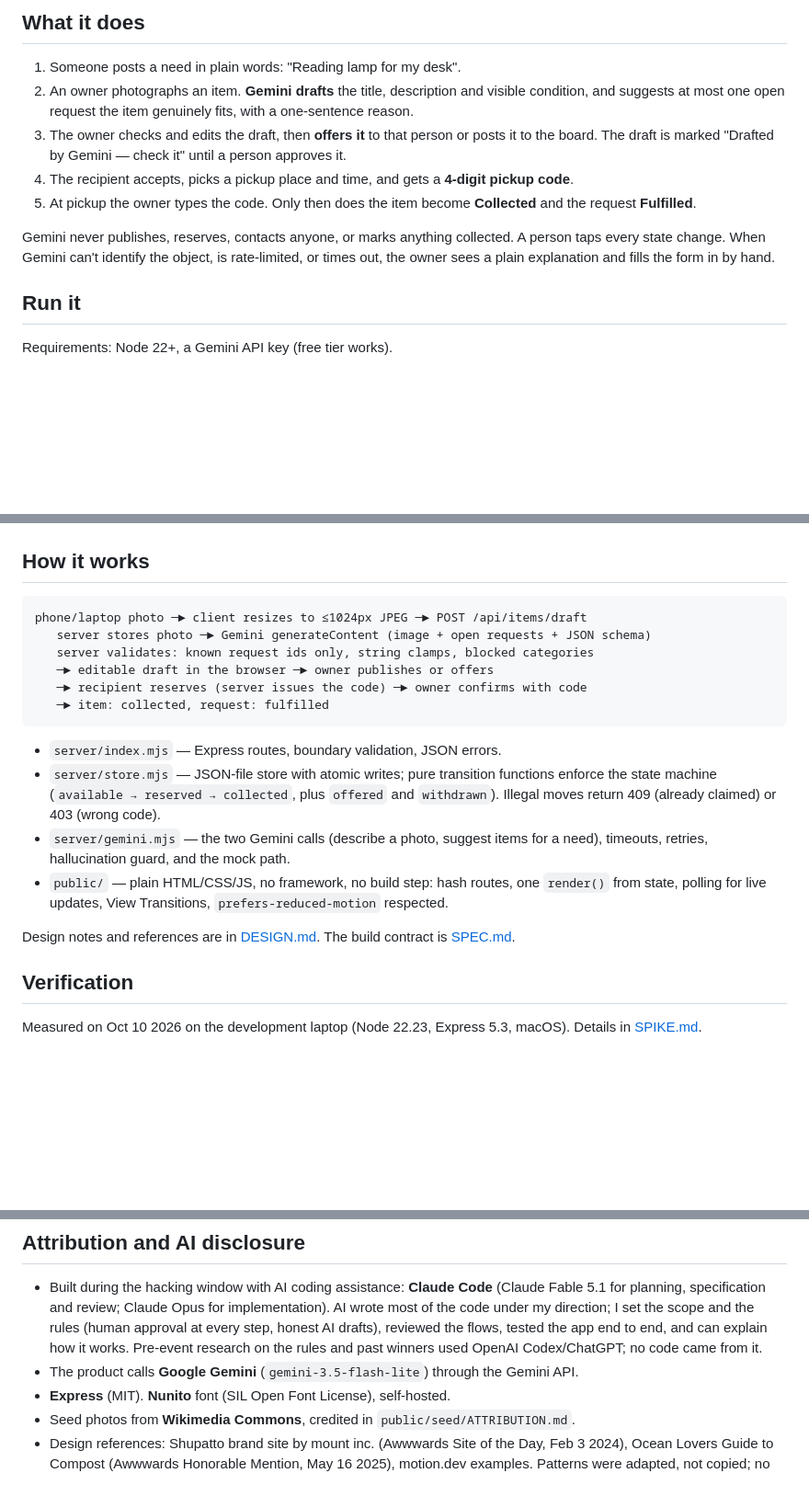
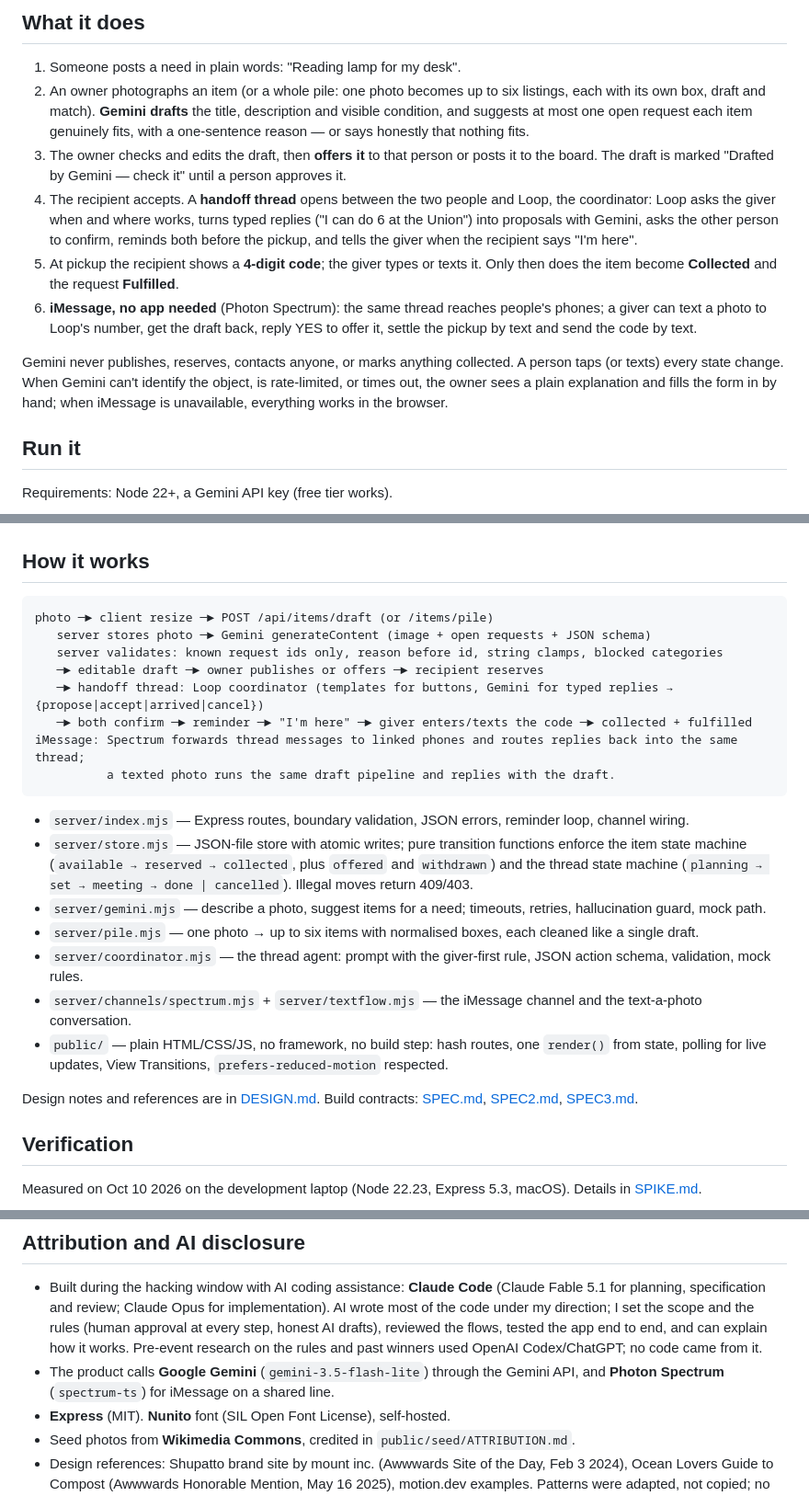
Before and after one commit to ethan-rong/loop, a Markdown page: README.md, 3 parts joined by grey strips. Shown at 92% size. GitHub-like rendering; blank space fills up the shorter version.

Commit message:
docs: README covers threads, coordinator, iMessage and pile

````diff
--- a/README.md
+++ b/README.md
@@ -7,12 +7,13 @@ Built solo at **HackNC 2026** (UNC–Chapel Hill, Oct 10–11, theme Frutiger Ae
 ## What it does
 
 1. Someone posts a need in plain words: "Reading lamp for my desk".
-2. An owner photographs an item. **Gemini drafts** the title, description and visible condition, and suggests at most one open request the item genuinely fits, with a one-sentence reason.
+2. An owner photographs an item (or a whole pile: one photo becomes up to six listings, each with its own box, draft and match). **Gemini drafts** the title, description and visible condition, and suggests at most one open request each item genuinely fits, with a one-sentence reason — or says honestly that nothing fits.
 3. The owner checks and edits the draft, then **offers it** to that person or posts it to the board. The draft is marked "Drafted by Gemini — check it" until a person approves it.
-4. The recipient accepts, picks a pickup place and time, and gets a **4-digit pickup code**.
-5. At pickup the owner types the code. Only then does the item become **Collected** and the request **Fulfilled**.
+4. The recipient accepts. A **handoff thread** opens between the two people and Loop, the coordinator: Loop asks the giver when and where works, turns typed replies ("I can do 6 at the Union") into proposals with Gemini, asks the other person to confirm, reminds both before the pickup, and tells the giver when the recipient says "I'm here".
+5. At pickup the recipient shows a **4-digit code**; the giver types or texts it. Only then does the item become **Collected** and the request **Fulfilled**.
+6. **iMessage, no app needed** (Photon Spectrum): the same thread reaches people's phones; a giver can text a photo to Loop's number, get the draft back, reply YES to offer it, settle the pickup by text and send the code by text.
 
-Gemini never publishes, reserves, contacts anyone, or marks anything collected. A person taps every state change. When Gemini can't identify the object, is rate-limited, or times out, the owner sees a plain explanation and fills the form in by hand.
+Gemini never publishes, reserves, contacts anyone, or marks anything collected. A person taps (or texts) every state change. When Gemini can't identify the object, is rate-limited, or times out, the owner sees a plain explanation and fills the form in by hand; when iMessage is unavailable, everything works in the browser.
 
 ## Run it
 
@@ -45,20 +46,25 @@ GEMINI_MOCK=1 npm start         # canned drafts, no network; the UI shows a "Dem
 ## How it works
 
 ```
-phone/laptop photo ─► client resizes to ≤1024px JPEG ─► POST /api/items/draft
+photo ─► client resize ─► POST /api/items/draft (or /items/pile)
    server stores photo ─► Gemini generateContent (image + open requests + JSON schema)
-   server validates: known request ids only, string clamps, blocked categories
-   ─► editable draft in the browser ─► owner publishes or offers
-   ─► recipient reserves (server issues the code) ─► owner confirms with code
-   ─► item: collected, request: fulfilled
+   server validates: known request ids only, reason before id, string clamps, blocked categories
+   ─► editable draft ─► owner publishes or offers ─► recipient reserves
+   ─► handoff thread: Loop coordinator (templates for buttons, Gemini for typed replies → {propose|accept|arrived|cancel})
+   ─► both confirm ─► reminder ─► "I'm here" ─► giver enters/texts the code ─► collected + fulfilled
+iMessage: Spectrum forwards thread messages to linked phones and routes replies back into the same thread;
+          a texted photo runs the same draft pipeline and replies with the draft.
 ```
 
-- `server/index.mjs` — Express routes, boundary validation, JSON errors.
-- `server/store.mjs` — JSON-file store with atomic writes; pure transition functions enforce the state machine (`available → reserved → collected`, plus `offered` and `withdrawn`). Illegal moves return 409 (already claimed) or 403 (wrong code).
-- `server/gemini.mjs` — the two Gemini calls (describe a photo, suggest items for a need), timeouts, retries, hallucination guard, and the mock path.
+- `server/index.mjs` — Express routes, boundary validation, JSON errors, reminder loop, channel wiring.
+- `server/store.mjs` — JSON-file store with atomic writes; pure transition functions enforce the item state machine (`available → reserved → collected`, plus `offered` and `withdrawn`) and the thread state machine (`planning → set → meeting → done | cancelled`). Illegal moves return 409/403.
+- `server/gemini.mjs` — describe a photo, suggest items for a need; timeouts, retries, hallucination guard, mock path.
+- `server/pile.mjs` — one photo → up to six items with normalised boxes, each cleaned like a single draft.
+- `server/coordinator.mjs` — the thread agent: prompt with the giver-first rule, JSON action schema, validation, mock rules.
+- `server/channels/spectrum.mjs` + `server/textflow.mjs` — the iMessage channel and the text-a-photo conversation.
 - `public/` — plain HTML/CSS/JS, no framework, no build step: hash routes, one `render()` from state, polling for live updates, View Transitions, `prefers-reduced-motion` respected.
 
-Design notes and references are in [DESIGN.md](DESIGN.md). The build contract is [SPEC.md](SPEC.md).
+Design notes and references are in [DESIGN.md](DESIGN.md). Build contracts: [SPEC.md](SPEC.md), [SPEC2.md](SPEC2.md), [SPEC3.md](SPEC3.md).
 
 ## Verification
 
@@ -85,7 +91,7 @@ Not measured: behaviour under a real 429 (would burn quota), image accuracy beyo
 ## Attribution and AI disclosure
 
 - Built during the hacking window with AI coding assistance: **Claude Code** (Claude Fable 5.1 for planning, specification and review; Claude Opus for implementation). AI wrote most of the code under my direction; I set the scope and the rules (human approval at every step, honest AI drafts), reviewed the flows, tested the app end to end, and can explain how it works. Pre-event research on the rules and past winners used OpenAI Codex/ChatGPT; no code came from it.
-- The product calls **Google Gemini** (`gemini-3.5-flash-lite`) through the Gemini API.
+- The product calls **Google Gemini** (`gemini-3.5-flash-lite`) through the Gemini API, and **Photon Spectrum** (`spectrum-ts`) for iMessage on a shared line.
 - **Express** (MIT). **Nunito** font (SIL Open Font License), self-hosted.
 - Seed photos from **Wikimedia Commons**, credited in `public/seed/ATTRIBUTION.md`.
 - Design references: Shupatto brand site by mount inc. (Awwwards Site of the Day, Feb 3 2024), Ocean Lovers Guide to Compost (Awwwards Honorable Mention, May 16 2025), motion.dev examples. Patterns were adapted, not copied; no assets were taken from those sites.
````
